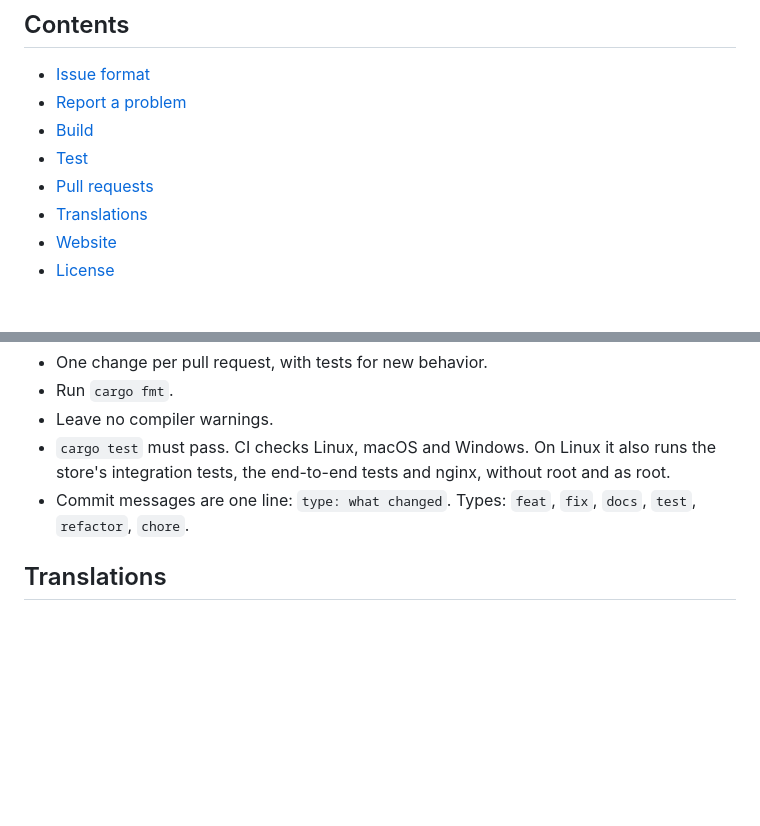
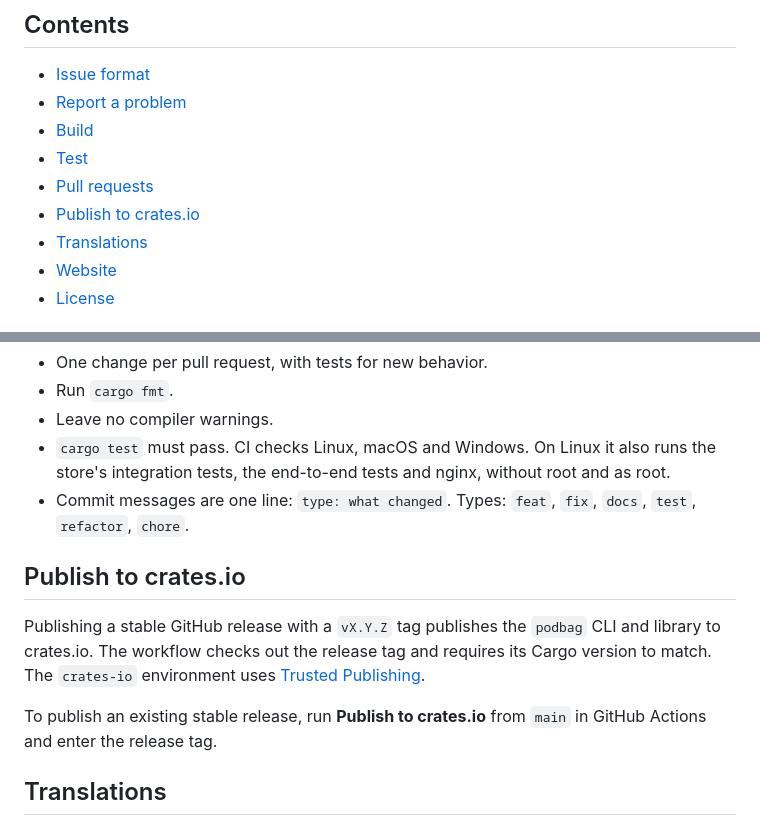
Before and after one commit to SteelCrab/podbag, a Markdown page: CONTRIBUTING.md, 2 parts joined by grey strips. Rendered like a GitHub page; blank space fills up the shorter version.

Commit message:
ci: publish stable releases to crates.io

```diff
--- a/CONTRIBUTING.md
+++ b/CONTRIBUTING.md
@@ -9,6 +9,7 @@ Thank you for helping. Bug reports, fixes and new features are all welcome.
 - [Build](#build)
 - [Test](#test)
 - [Pull requests](#pull-requests)
+- [Publish to crates.io](#publish-to-cratesio)
 - [Translations](#translations)
 - [Website](#website)
 - [License](#license)
@@ -97,6 +98,16 @@ In the VM: `dev/vm.sh run bash -c 'cargo build && PODBAG=$CARGO_TARGET_DIR/debug
 - Commit messages are one line: `type: what changed`. Types: `feat`, `fix`, `docs`,
   `test`, `refactor`, `chore`.
 
+## Publish to crates.io
+
+Publishing a stable GitHub release with a `vX.Y.Z` tag publishes the `podbag`
+CLI and library to crates.io. The workflow checks out the release tag and
+requires its Cargo version to match. The `crates-io` environment uses
+[Trusted Publishing](https://crates.io/docs/trusted-publishing).
+
+To publish an existing stable release, run **Publish to crates.io** from
+`main` in GitHub Actions and enter the release tag.
+
 ## Translations
 
 - `README.md` is the source. `README.<language>.md` files follow it.
```
Also changed, not shown: .github/pr-screenshots/crates-io-publish-en.png (added), 1 other file.
